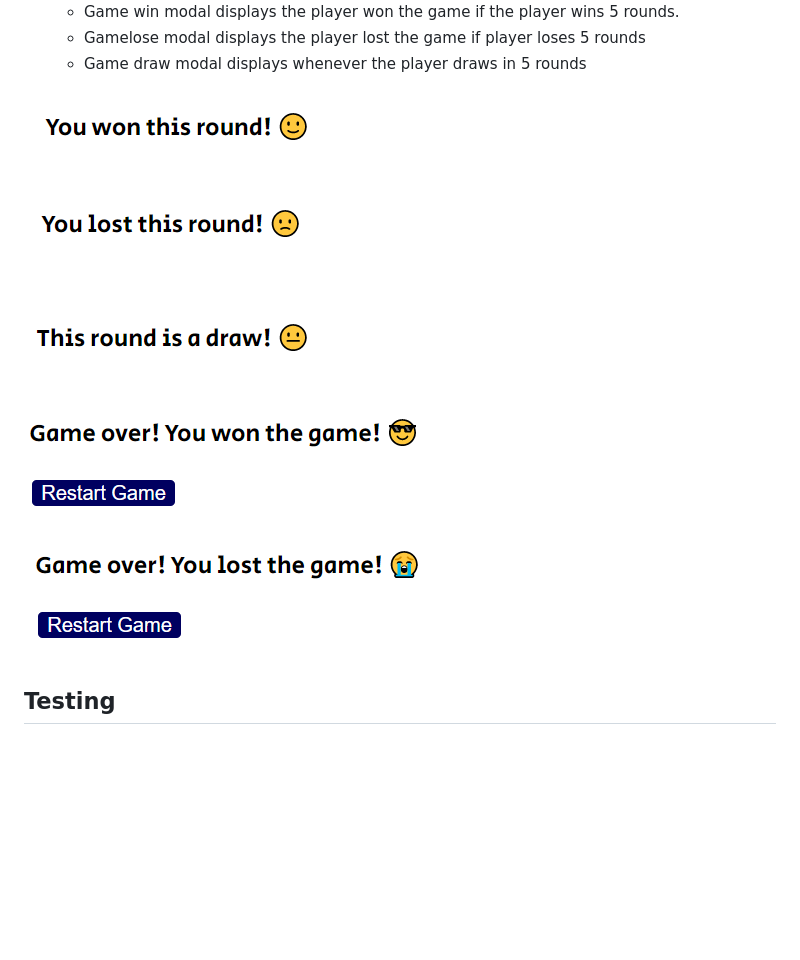
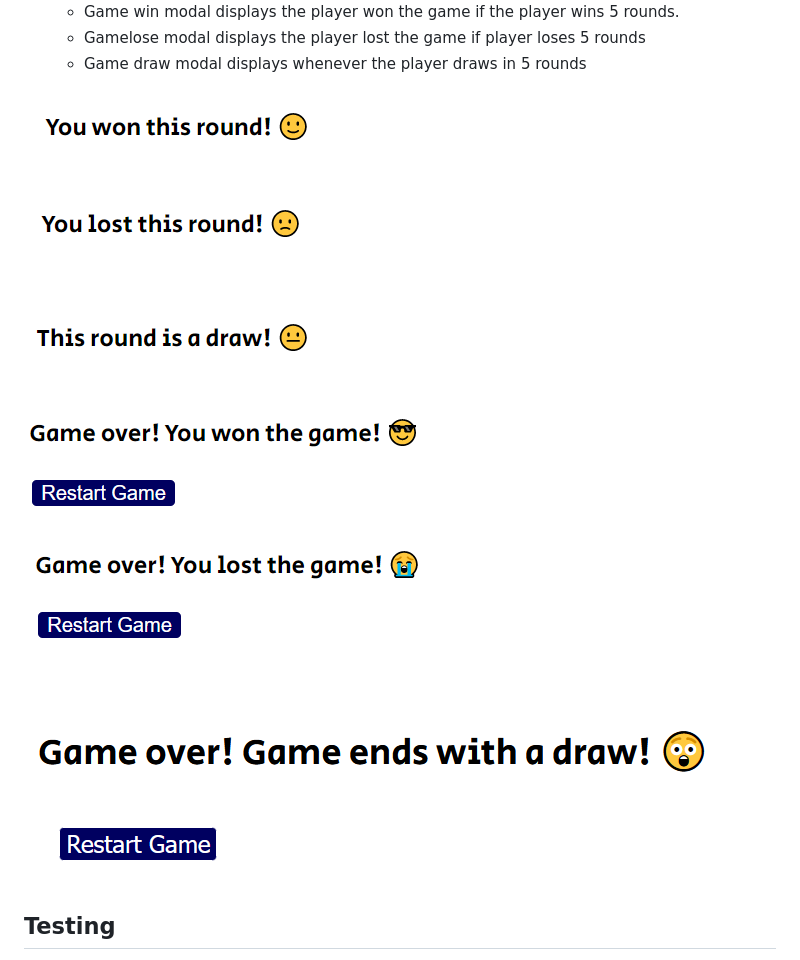
Before and after one commit to Awoyalejohn/RPSLS, a Markdown page: README.md, the part around the change printed below. Rendered like a GitHub page; pictures changed too: assets/readme-files/game-draw.PNG (added); blank space fills up the shorter version.

Commit message:
Update to modal information in feature section of readme

```diff
--- a/README.md
+++ b/README.md
@@ -85,5 +85,7 @@ The live link can be found here - https://awoyalejohn.github.io/RPSLS/
 
-![the modals](https://github.com/Awoyalejohn/RPSLS/blob/main/assets/readme-files/game-lose.PNG)
+![Game lose modal](https://github.com/Awoyalejohn/RPSLS/blob/main/assets/readme-files/game-lose.PNG)
+
+![Game draw modal](https://github.com/Awoyalejohn/RPSLS/blob/main/assets/readme-files/game-draw.PNG)
 
 ## Testing
 
```
Also changed, not shown: other parts of README.md (+4 -4 lines).
